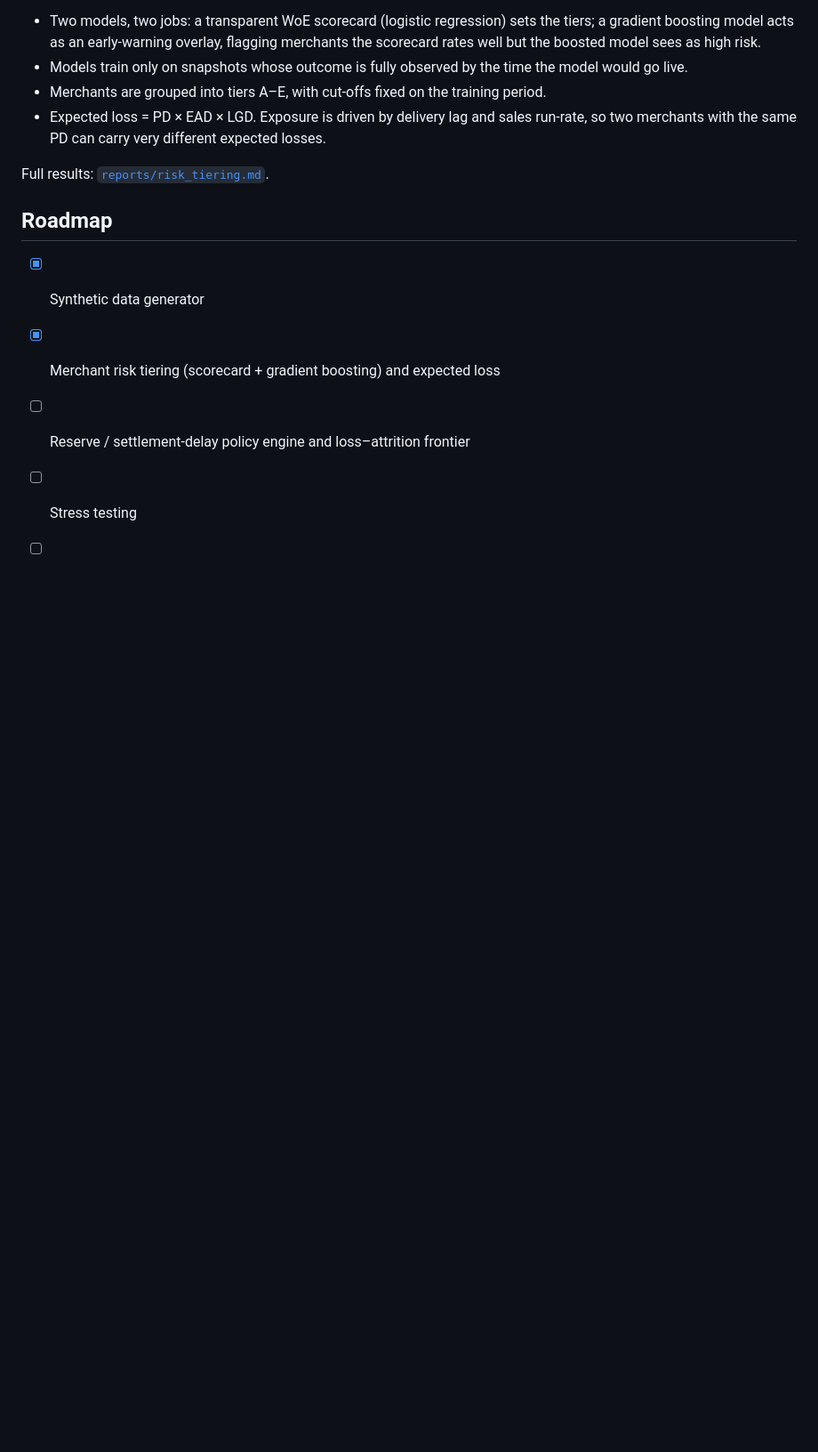
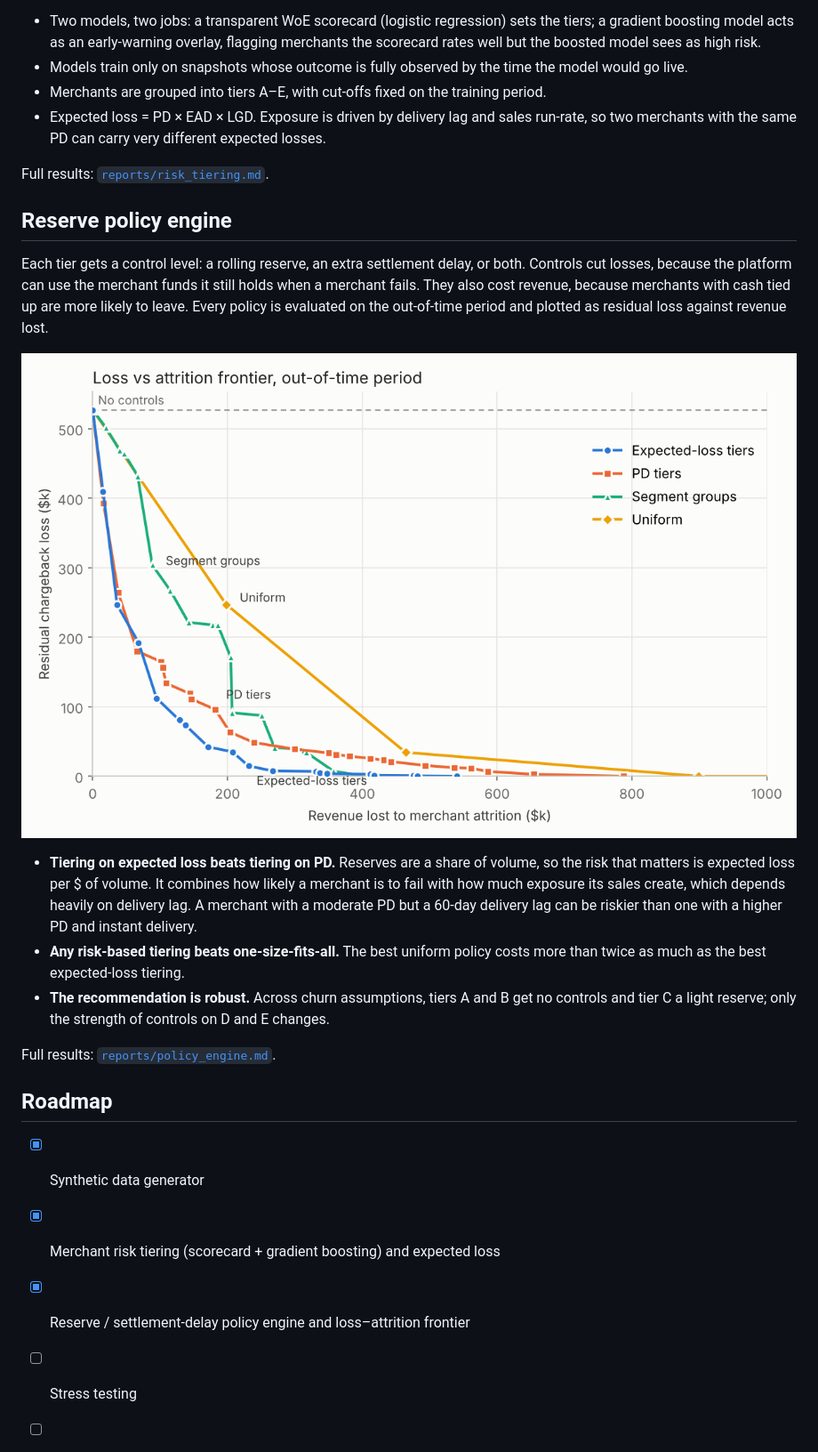
Before and after one commit to lexi-yuxuan-luo/merchant-risk-reserve-engine, a Markdown page: README.md, the part around one of its changes. Shown at 89% size. Rendered like a GitHub page; pictures changed too: reports/frontier.png (added); blank space fills up the shorter version.

```diff
--- a/README.md
+++ b/README.md
@@ -29,10 +30,22 @@ Merchants are scored at monthly point-in-time snapshots on their probability of
 
 Full results: [`reports/risk_tiering.md`](reports/risk_tiering.md).
 
+## Reserve policy engine
+
+Each tier gets a control level: a rolling reserve, an extra settlement delay, or both. Controls cut losses, because the platform can use the merchant funds it still holds when a merchant fails. They also cost revenue, because merchants with cash tied up are more likely to leave. Every policy is evaluated on the out-of-time period and plotted as residual loss against revenue lost.
+
+![Loss vs attrition frontier](reports/frontier.png)
+
+- **Tiering on expected loss beats tiering on PD.** Reserves are a share of volume, so the risk that matters is expected loss per $ of volume. It combines how likely a merchant is to fail with how much exposure its sales create, which depends heavily on delivery lag. A merchant with a moderate PD but a 60-day delivery lag can be riskier than one with a higher PD and instant delivery.
+- **Any risk-based tiering beats one-size-fits-all.** The best uniform policy costs more than twice as much as the best expected-loss tiering.
+- **The recommendation is robust.** Across churn assumptions, tiers A and B get no controls and tier C a light reserve; only the strength of controls on D and E changes.
+
+Full results: [`reports/policy_engine.md`](reports/policy_engine.md).
+
 ## Roadmap
 
 - [x] Synthetic data generator
 - [x] Merchant risk tiering (scorecard + gradient boosting) and expected loss
-- [ ] Reserve / settlement-delay policy engine and loss–attrition frontier
+- [x] Reserve / settlement-delay policy engine and loss–attrition frontier
 - [ ] Stress testing
 - [ ] Streamlit demo
```
Also changed, not shown: other parts of README.md (+1 -0 lines), assumptions.md (+16 -1 lines), reports/policy_engine.md (added, +106 -0 lines), 3 other files.
